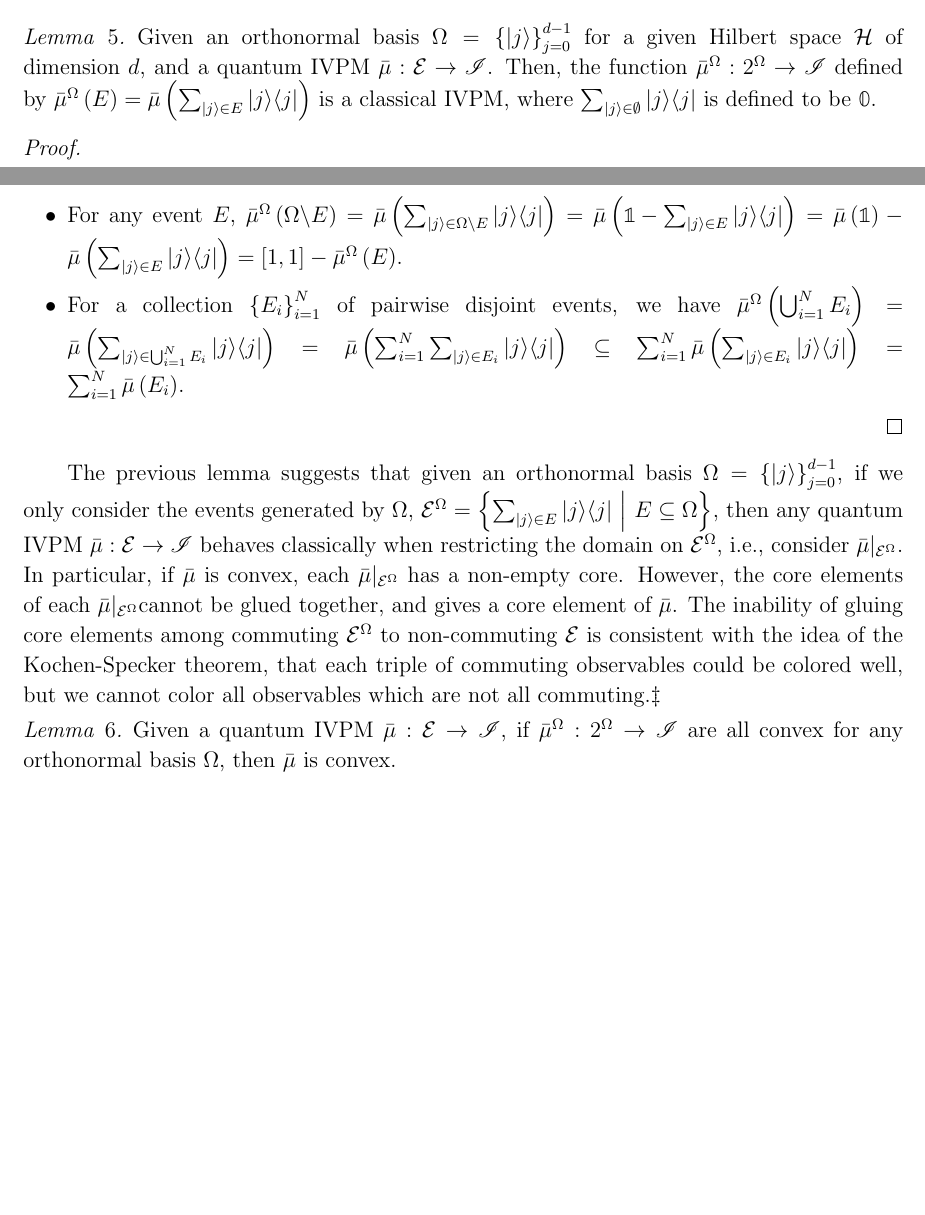
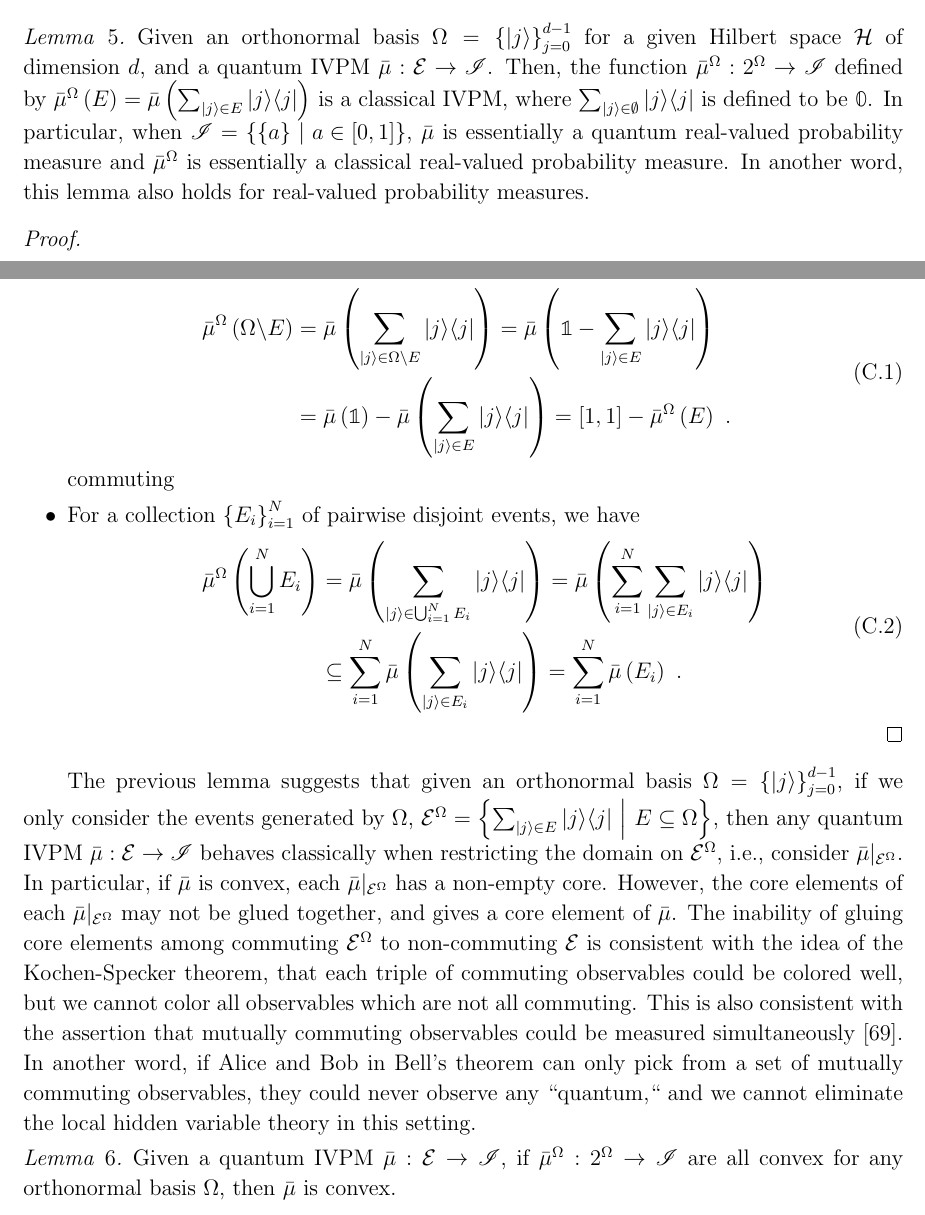
Before and after one commit to yuttai/Contextuality-and-Nonlocality-in-Discrete-Quantum-Theory, a LaTeX paper (prop_iop.tex): two parts of pages 20 and 21 of 29, joined at a grey line, cut so that both start at the same text, the shorter picture padded with empty space. Compiled offline with pdfLaTeX.

Commit message:
prop_iop.tex \section{Quantum and Classical Interval-valued Probability Measures} Updating...

```diff
--- a/prop_iop.tex
+++ b/prop_iop.tex
@@ -1268,26 +1268,45 @@ IVPM~$\bar{\mu}:\events\rightarrow\mathscr{I}$. Then, the function
 $\bar{\mu}^{\Omega}:2^{\Omega}\rightarrow\mathscr{I}$ defined by
 $\bar{\mu}^{\Omega}\left(E\right)=\bar{\mu}\left(\sum_{\ket{j}\in E}\proj{j}\right)$
 is a classical IVPM, where $\sum_{\ket{j}\in\emptyset}\proj{j}$ is
-defined to be $\mathbb{0}$.\end{lemma}
-\begin{proof}
-~
+defined to be $\mathbb{0}$. In particular, when $\mathscr{I}=\set{\left\{ a\right\} }{a\in\left[0,1\right]}$,
+$\bar{\mu}$ is essentially a quantum real-valued probability measure
+and $\bar{\mu}^{\Omega}$ is essentially a classical real-valued probability
+measure. In another word, this lemma also holds for real-valued probability
+measures.\end{lemma}
+
+\begin{proof} ~
 \begin{itemize}
 \item $\bar{\mu}^{\Omega}(\emptyset)=\bar{\mu}\left(\sum_{\ket{j}\in\emptyset}\proj{j}\right)=\bar{\mu}\left(\mathbb{0}\right)=[0,0]$.
 \item $\bar{\mu}^{\Omega}(\Omega)=\bar{\mu}\left(\sum_{\ket{j}\in\Omega}\proj{j}\right)=\bar{\mu}\left(\mathbb{1}\right)=[1,1]$.
-\item For any event $E$, $\bar{\mu}^{\Omega}\left(\Omega\backslash E\right)=\bar{\mu}\left(\sum_{\ket{j}\in\Omega\backslash E}\proj{j}\right)=\bar{\mu}\left(\mathbb{1}-\sum_{\ket{j}\in E}\proj{j}\right)=\bar{\mu}\left(\mathbb{1}\right)-\bar{\mu}\left(\sum_{\ket{j}\in E}\proj{j}\right)=\left[1,1\right]-\bar{\mu}^{\Omega}\left(E\right)$.
+\item For any event $E$,
+\begin{equation}\eqalign{
+\bar{\mu}^{\Omega}\left(\Omega\backslash E\right)&=\bar{\mu}\left(\sum_{\ket{j}\in\Omega\backslash E}\proj{j}\right)=\bar{\mu}\left(\mathbb{1}-\sum_{\ket{j}\in E}\proj{j}\right)\\
+&=\bar{\mu}\left(\mathbb{1}\right)-\bar{\mu}\left(\sum_{\ket{j}\in E}\proj{j}\right)=\left[1,1\right]-\bar{\mu}^{\Omega}\left(E\right)\textrm{ .}
+}\end{equation}commuting
 \item For a collection $\left\{ E_{i}\right\} _{i=1}^{N}$ of pairwise disjoint
-events, we have $\bar{\mu}^{\Omega}\left(\bigcup_{i=1}^{N}E_{i}\right)=\bar{\mu}\left(\sum_{\ket{j}\in\bigcup_{i=1}^{N}E_{i}}\proj{j}\right)=\bar{\mu}\left(\sum_{i=1}^{N}\sum_{\ket{j}\in E_{i}}\proj{j}\right)\subseteq\sum_{i=1}^{N}\bar{\mu}\left(\sum_{\ket{j}\in E_{i}}\proj{j}\right)=\sum_{i=1}^{N}\bar{\mu}\left(E_{i}\right)$.
+events, we have
+\begin{equation}\eqalign{
+\bar{\mu}^{\Omega}\left(\bigcup_{i=1}^{N}E_{i}\right)&=\bar{\mu}\left(\sum_{\ket{j}\in\bigcup_{i=1}^{N}E_{i}}\proj{j}\right)=\bar{\mu}\left(\sum_{i=1}^{N}\sum_{\ket{j}\in E_{i}}\proj{j}\right)\\
+&\subseteq\sum_{i=1}^{N}\bar{\mu}\left(\sum_{\ket{j}\in E_{i}}\proj{j}\right)=\sum_{i=1}^{N}\bar{\mu}\left(E_{i}\right)\textrm{ .}
+}\end{equation}
 \end{itemize}
 \end{proof}
+
 The previous lemma suggests that given an orthonormal basis~$\Omega=\left\{ \ket{j}\right\} _{j=0}^{d-1}$,
 if we only consider the events generated by $\Omega$, $\events^{\Omega}=\set{\sum_{\ket{j}\in E}\proj{j}}{E\subseteq\Omega}$,
 then any quantum IVPM~$\bar{\mu}:\events\rightarrow\mathscr{I}$
 behaves classically when restricting the domain on $\events^{\Omega}$,
 i.e., consider $\bar{\mu}|_{\events^{\Omega}}$. In particular, if
 $\bar{\mu}$ is convex, each $\bar{\mu}|_{\events^{\Omega}}$ has
-a non-empty core. However, the core elements of each $\bar{\mu}|_{\events^{\Omega}}$cannot
-be glued together, and gives a core element of $\bar{\mu}$. The inability
-of gluing core elements among commuting $\events^{\Omega}$ to non-commuting
-$\events$ is consistent with the idea of the Kochen-Specker theorem,
-that each triple of commuting observables could be colored well, but
-we cannot color all observables which are not all commuting.\footnote{\yutsung{Since Bell's theorem only applies to entangled states, the
+a non-empty core. However, the core elements of each $\bar{\mu}|_{\events^{\Omega}}$
+may not be glued together, and gives a core element of $\bar{\mu}$.
+The inability of gluing core elements among commuting $\events^{\Omega}$
+to non-commuting $\events$ is consistent with the idea of the Kochen-Specker
+theorem, that each triple of commuting observables could be colored
+well, but we cannot color all observables which are not all commuting.
+This is also consistent with the assertion that mutually commuting
+observables could be measured simultaneously~\cite{Mermin_1993}.
+In another word, if Alice and Bob in Bell's theorem can only pick
+from a set of mutually commuting observables, they could never observe
+any ``quantum,`` and we cannot eliminate the local hidden variable
+theory in this setting.
```
Also changed, not shown: prop.bib (+16 -0 lines), Reference/N. Mermin, Hidden variables and the two theorems of John Bell.pdf (added), prop_iop.tex (3 more changed lines), 1 other file.
